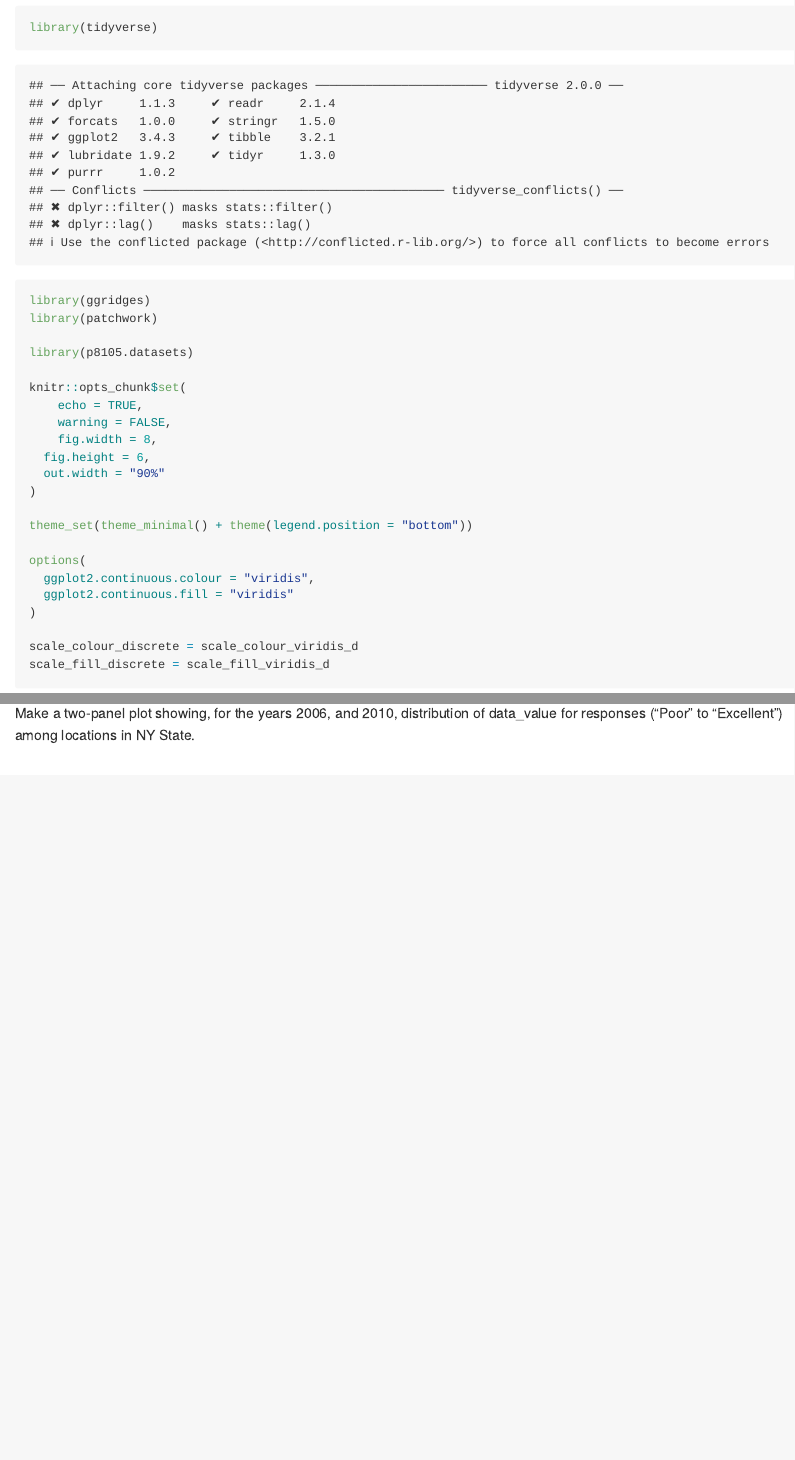
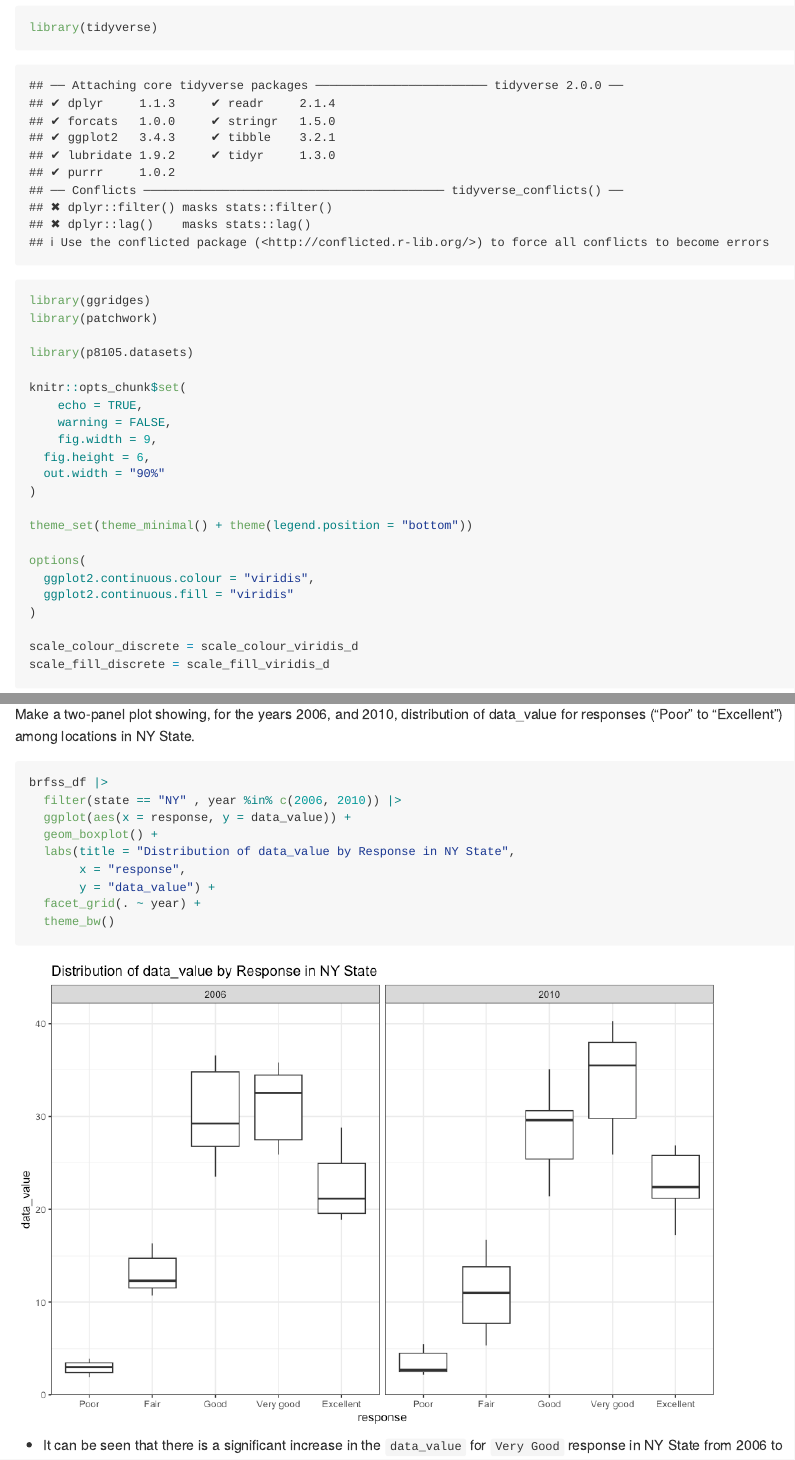
Before and after one commit to Yuzhe3676/p8105_hw3_yh3676, an R Markdown document (p8105_hw3_yh3676.Rmd): the page in a window 1100 px wide, from 140 px down, and a second part further down, joined at a grey line. The pictures show the output file p8105_hw3_yh3676.md that the author committed with the source, drawn offline in the style of GitHub.

Commit message:
Problem 2--Boxplot

````diff
--- a/p8105_hw3_yh3676.Rmd
+++ b/p8105_hw3_yh3676.Rmd
@@ -15,7 +15,7 @@ library(p8105.datasets)
 knitr::opts_chunk$set(
 	echo = TRUE,
 	warning = FALSE,
-	fig.width = 8,
+	fig.width = 9,
   fig.height = 6,
   out.width = "90%"
 )
@@ -163,5 +163,15 @@ theme(legend.position = "right")
 
 Make a two-panel plot showing, for the years 2006, and 2010, distribution of data_value for responses (“Poor” to “Excellent”) among locations in NY State.
 ```{r}
+brfss_df |>
+  filter(state == "NY" , year %in% c(2006, 2010)) |>
+  ggplot(aes(x = response, y = data_value)) +
+  geom_boxplot() +
+  labs(title = "Distribution of data_value by Response in NY State",
+       x = "response",
+       y = "data_value") +
+  facet_grid(. ~ year) +
+  theme_bw()
+```
 
-```
+* It can be seen that there is a significant increase in the `data_value` for `Very Good` response in NY State from 2006 to 2010.
````
Also changed, not shown: p8105_hw3_yh3676.md, p8105_hw3_yh3676_files/figure-gfm/unnamed-chunk-10-1.png (added), p8105_hw3_yh3676_files/figure-gfm/unnamed-chunk-3-1.png, p8105_hw3_yh3676_files/figure-gfm/unnamed-chunk-9-1.png.
